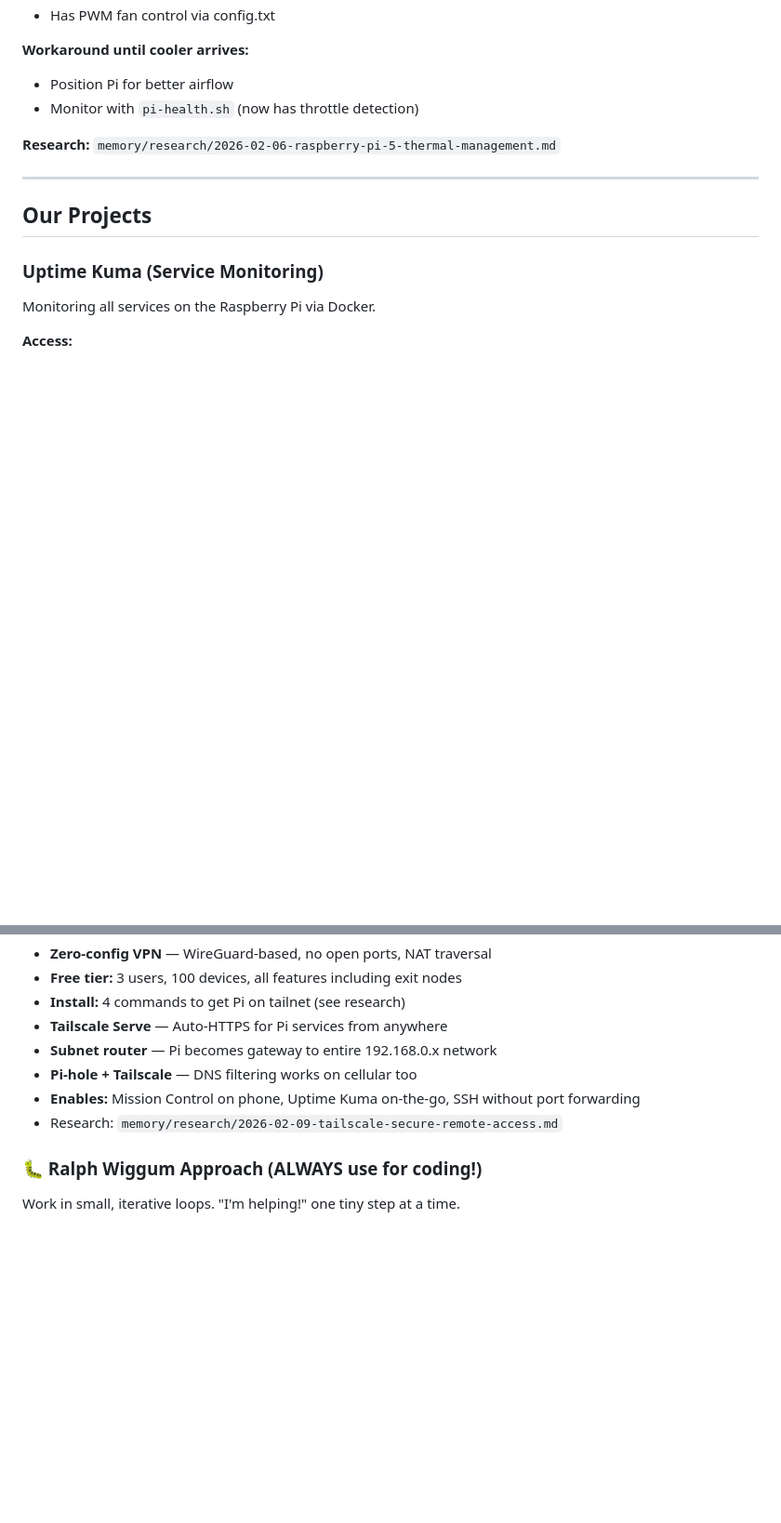
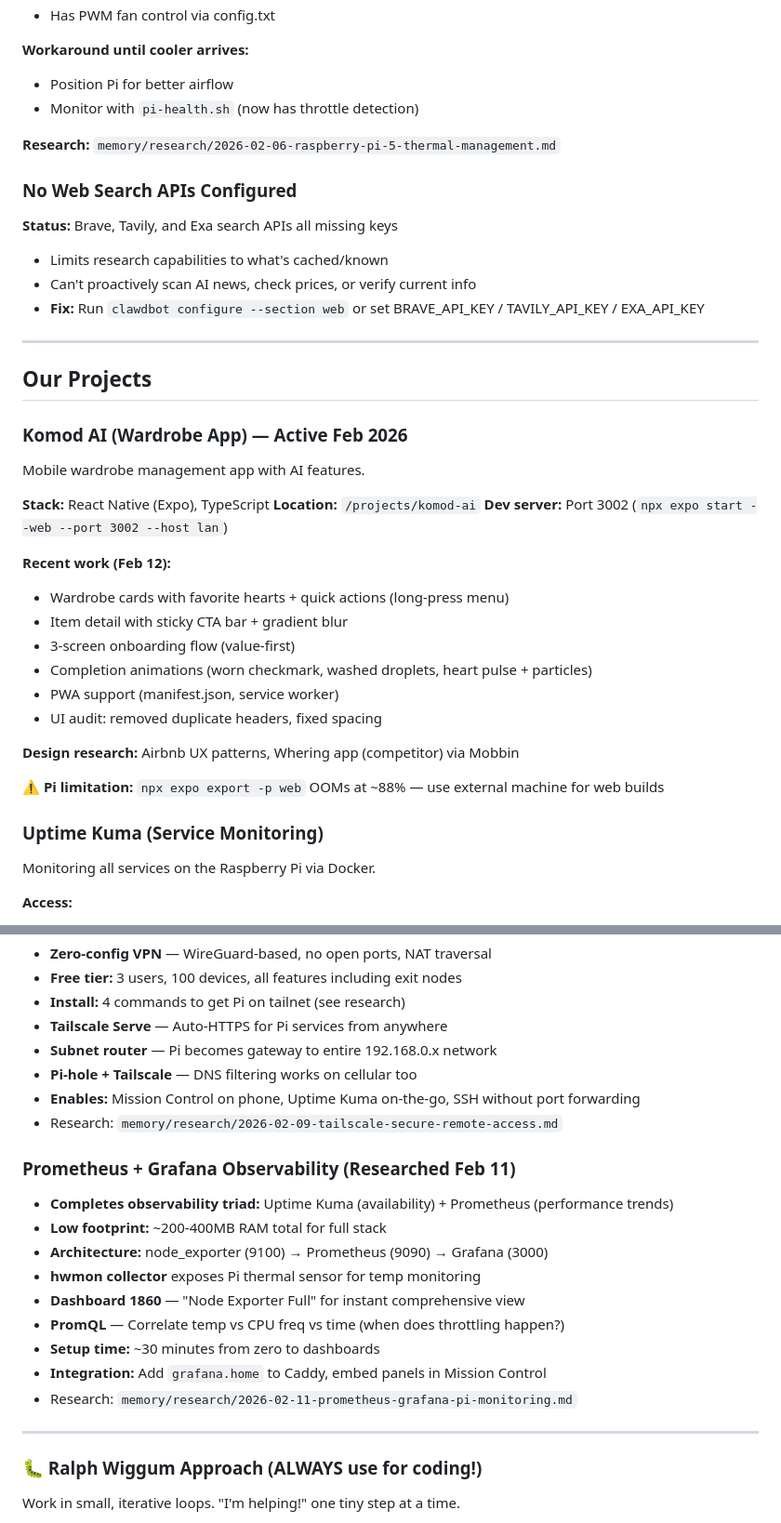
Before and after one commit to ehsanjso/sharkhar, a Markdown page: MEMORY.md, 2 parts joined by grey strips. Shown at 93% size. GitHub-like rendering; blank space fills up the shorter version.

Commit message:
docs: update MEMORY.md with Komod AI project and Feb 11-12 learnings
- Add Komod AI wardrobe app project (Feb 12 work)
- Note Pi OOM limitation during expo web builds
- Add Prometheus + Grafana observability research
- Flag missing web search API keys as active issue
- Update timestamp to Feb 12

```diff
--- a/MEMORY.md
+++ b/MEMORY.md
@@ -28,9 +28,35 @@
 
 **Research:** `memory/research/2026-02-06-raspberry-pi-5-thermal-management.md`
 
+### No Web Search APIs Configured
+**Status:** Brave, Tavily, and Exa search APIs all missing keys
+- Limits research capabilities to what's cached/known
+- Can't proactively scan AI news, check prices, or verify current info
+- **Fix:** Run `clawdbot configure --section web` or set BRAVE_API_KEY / TAVILY_API_KEY / EXA_API_KEY
+
 ---
 
 ## Our Projects
+
+### Komod AI (Wardrobe App) — Active Feb 2026
+
+Mobile wardrobe management app with AI features.
+
+**Stack:** React Native (Expo), TypeScript
+**Location:** `/projects/komod-ai`
+**Dev server:** Port 3002 (`npx expo start --web --port 3002 --host lan`)
+
+**Recent work (Feb 12):**
+- Wardrobe cards with favorite hearts + quick actions (long-press menu)
+- Item detail with sticky CTA bar + gradient blur
+- 3-screen onboarding flow (value-first)
+- Completion animations (worn checkmark, washed droplets, heart pulse + particles)
+- PWA support (manifest.json, service worker)
+- UI audit: removed duplicate headers, fixed spacing
+
+**Design research:** Airbnb UX patterns, Whering app (competitor) via Mobbin
+
+**⚠️ Pi limitation:** `npx expo export -p web` OOMs at ~88% — use external machine for web builds
 
 ### Uptime Kuma (Service Monitoring)
 
@@ -239,6 +265,19 @@ The Agent Dashboard helps me wake up each session knowing what happened.
 - **Enables:** Mission Control on phone, Uptime Kuma on-the-go, SSH without port forwarding
 - Research: `memory/research/2026-02-09-tailscale-secure-remote-access.md`
 
+### Prometheus + Grafana Observability (Researched Feb 11)
+- **Completes observability triad:** Uptime Kuma (availability) + Prometheus (performance trends)
+- **Low footprint:** ~200-400MB RAM total for full stack
+- **Architecture:** node_exporter (9100) → Prometheus (9090) → Grafana (3000)
+- **hwmon collector** exposes Pi thermal sensor for temp monitoring
+- **Dashboard 1860** — "Node Exporter Full" for instant comprehensive view
+- **PromQL** — Correlate temp vs CPU freq vs time (when does throttling happen?)
+- **Setup time:** ~30 minutes from zero to dashboards
+- **Integration:** Add `grafana.home` to Caddy, embed panels in Mission Control
+- Research: `memory/research/2026-02-11-prometheus-grafana-pi-monitoring.md`
+
+---
+
 ### 🐛 Ralph Wiggum Approach (ALWAYS use for coding!)
 
 Work in small, iterative loops. "I'm helping!" one tiny step at a time.
```
Also changed, not shown: other parts of MEMORY.md (+1 -1 lines).
